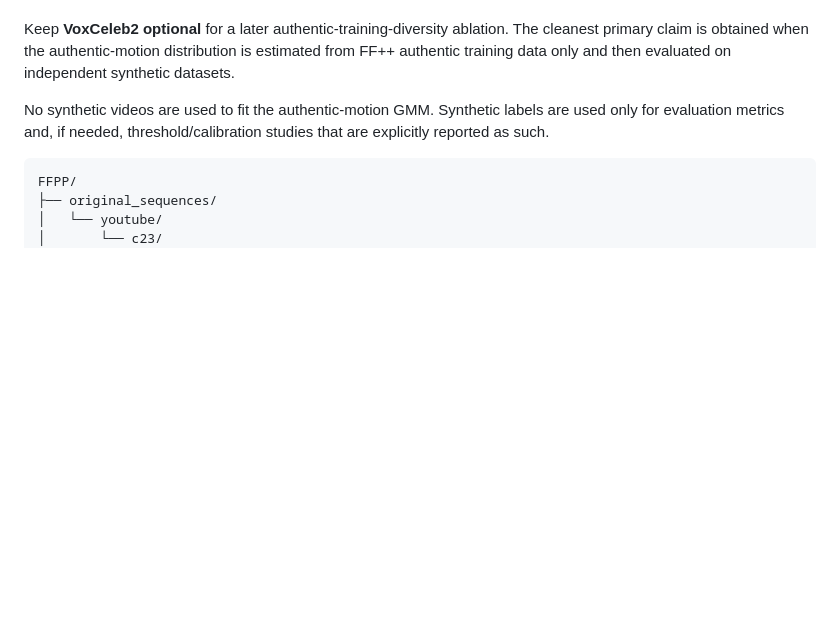
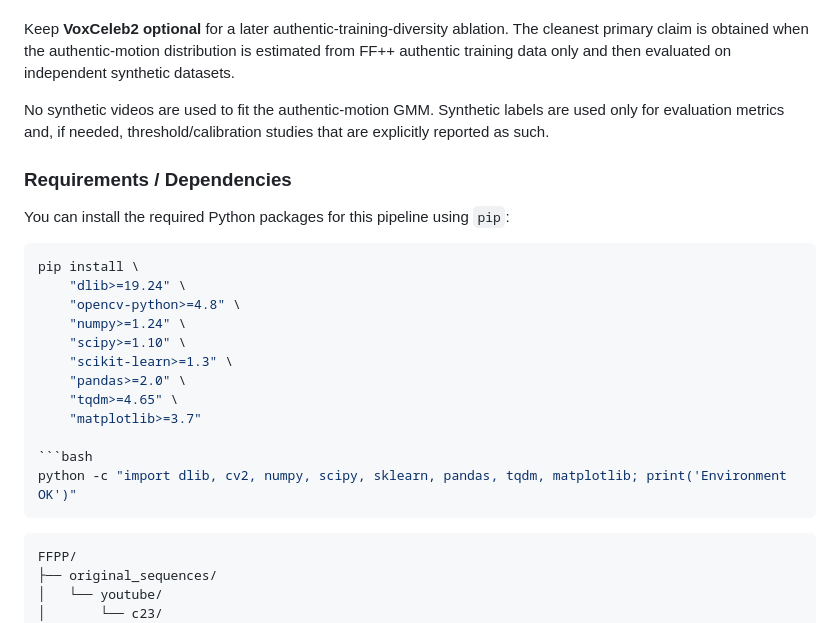
Before and after one commit to sohomd/BFOM, a Markdown page: README.md, the part around the change. GitHub-like rendering; blank space fills up the shorter version.

````diff
--- a/README.md
+++ b/README.md
@@ -18,6 +18,25 @@ Use three datasets for the main experiment:
 Keep **VoxCeleb2 optional** for a later authentic-training-diversity ablation. The cleanest primary claim is obtained when the authentic-motion distribution is estimated from FF++ authentic training data only and then evaluated on independent synthetic datasets.
 
 No synthetic videos are used to fit the authentic-motion GMM. Synthetic labels are used only for evaluation metrics and, if needed, threshold/calibration studies that are explicitly reported as such.
+
+### Requirements / Dependencies
+
+You can install the required Python packages for this pipeline using `pip`:
+
+```bash
+pip install \
+    "dlib>=19.24" \
+    "opencv-python>=4.8" \
+    "numpy>=1.24" \
+    "scipy>=1.10" \
+    "scikit-learn>=1.3" \
+    "pandas>=2.0" \
+    "tqdm>=4.65" \
+    "matplotlib>=3.7"
+
+```bash
+python -c "import dlib, cv2, numpy, scipy, sklearn, pandas, tqdm, matplotlib; print('Environment OK')"
+```
 
 ```text
 FFPP/
````
